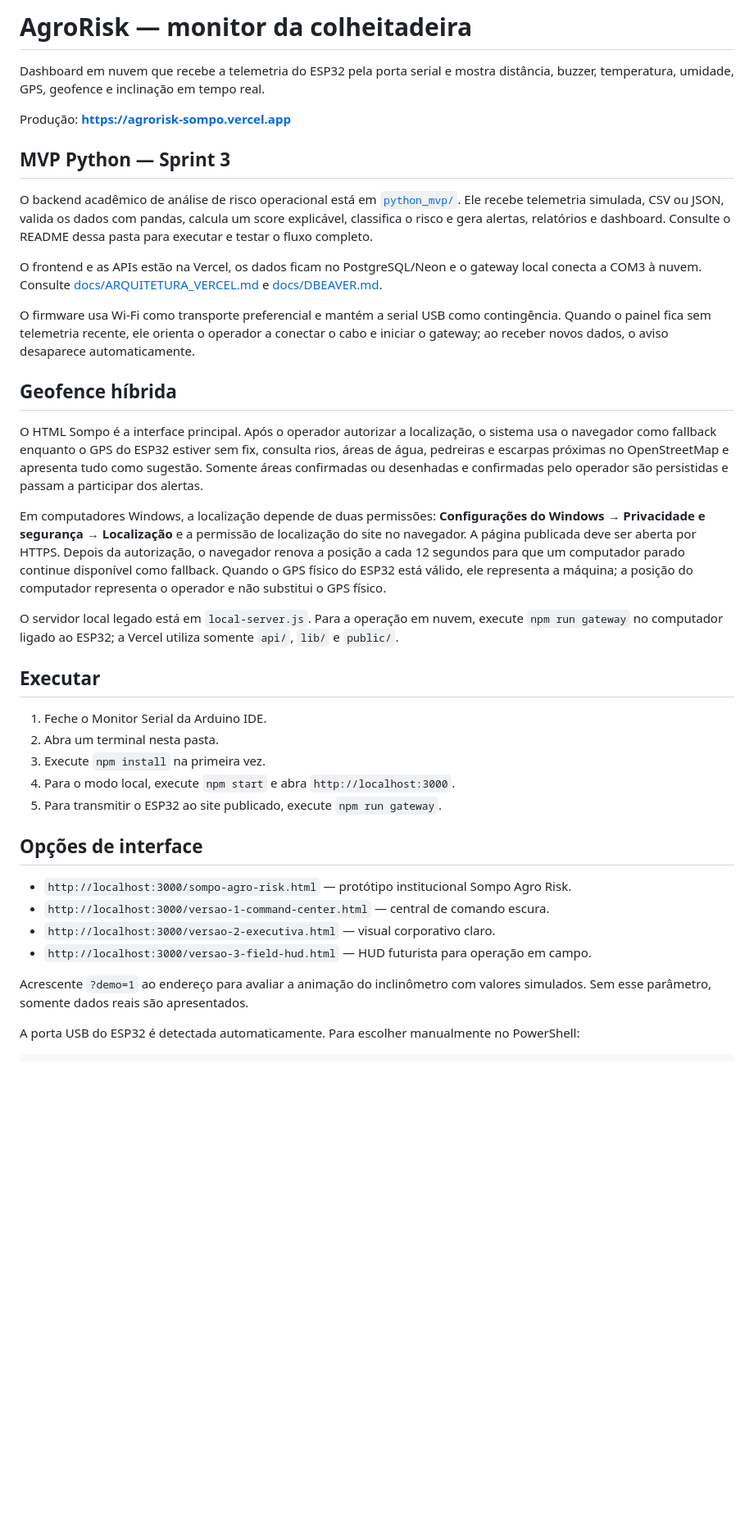
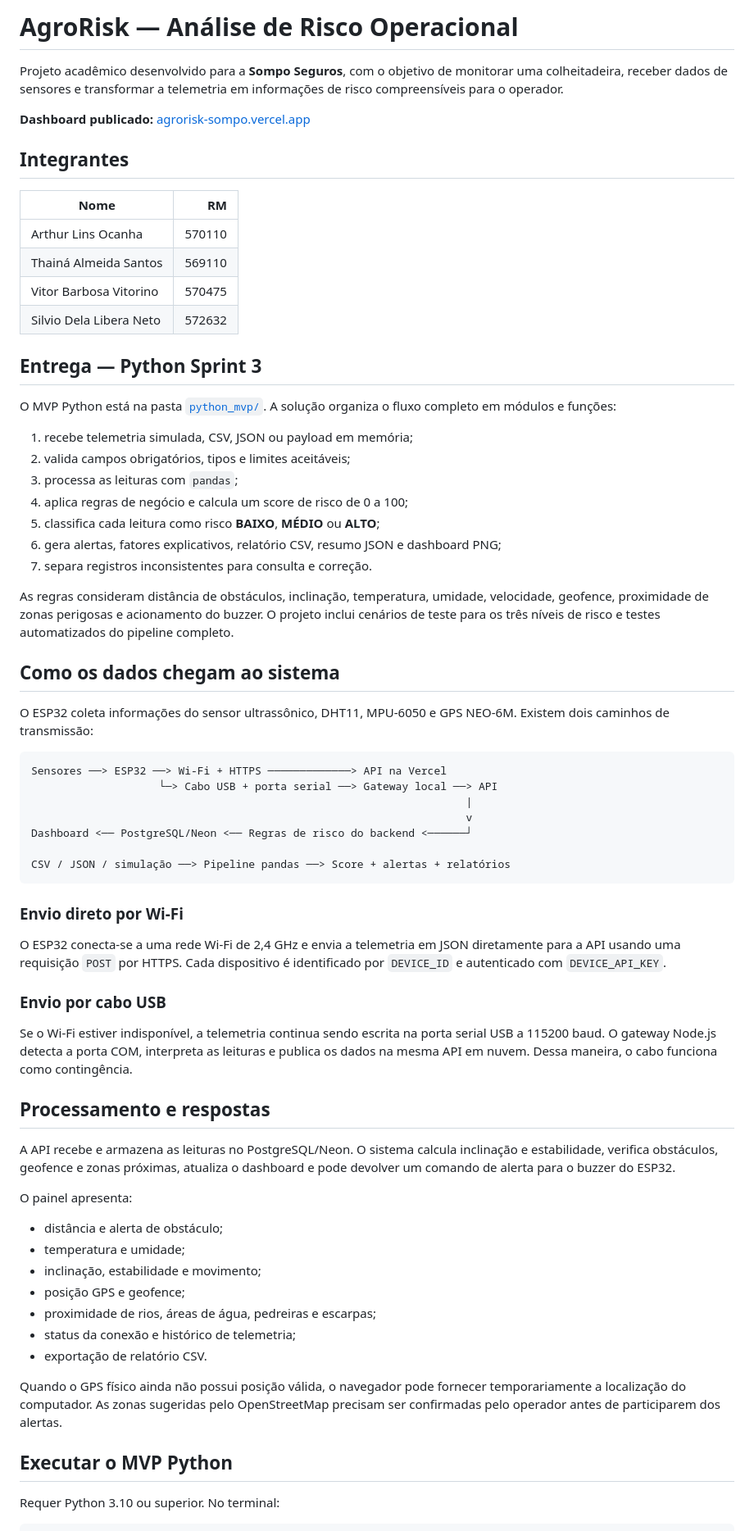
Before and after one commit to ThayAlms/AgroRisk, a Markdown page: README.md, the part around one of its changes. Shown at 82% size. Rendered like a GitHub page; blank space fills up the shorter version.

Commit message:
docs: apresentar projeto e integrantes

````diff
--- a/README.md
+++ b/README.md
@@ -1,42 +1,72 @@
-# AgroRisk — monitor da colheitadeira
+# AgroRisk — Análise de Risco Operacional
 
-Dashboard em nuvem que recebe a telemetria do ESP32 pela porta serial e mostra distância, buzzer, temperatura, umidade, GPS, geofence e inclinação em tempo real.
+Projeto acadêmico desenvolvido para a **Sompo Seguros**, com o objetivo de monitorar uma colheitadeira, receber dados de sensores e transformar a telemetria em informações de risco compreensíveis para o operador.
 
-Produção: **https://agrorisk-sompo.vercel.app**
+**Dashboard publicado:** [agrorisk-sompo.vercel.app](https://agrorisk-sompo.vercel.app)
 
-## MVP Python — Sprint 3
+## Integrantes
 
-O backend acadêmico de análise de risco operacional está em [`python_mvp/`](python_mvp/README.md). Ele recebe telemetria simulada, CSV ou JSON, valida os dados com pandas, calcula um score explicável, classifica o risco e gera alertas, relatórios e dashboard. Consulte o README dessa pasta para executar e testar o fluxo completo.
+| Nome | RM |
+|---|---:|
+| Arthur Lins Ocanha | 570110 |
+| Thainá Almeida Santos | 569110 |
+| Vitor Barbosa Vitorino | 570475 |
+| Silvio Dela Libera Neto | 572632 |
 
-O frontend e as APIs estão na Vercel, os dados ficam no PostgreSQL/Neon e o gateway local conecta a COM3 à nuvem. Consulte [docs/ARQUITETURA_VERCEL.md](docs/ARQUITETURA_VERCEL.md) e [docs/DBEAVER.md](docs/DBEAVER.md).
+## Entrega — Python Sprint 3
 
-O firmware usa Wi-Fi como transporte preferencial e mantém a serial USB como contingência. Quando o painel fica sem telemetria recente, ele orienta o operador a conectar o cabo e iniciar o gateway; ao receber novos dados, o aviso desaparece automaticamente.
+O MVP Python está na pasta [`python_mvp/`](python_mvp/README.md). A solução organiza o fluxo completo em módulos e funções:
 
-## Geofence híbrida
+1. recebe telemetria simulada, CSV, JSON ou payload em memória;
+2. valida campos obrigatórios, tipos e limites aceitáveis;
+3. processa as leituras com `pandas`;
+4. aplica regras de negócio e calcula um score de risco de 0 a 100;
+5. classifica cada leitura como risco **BAIXO**, **MÉDIO** ou **ALTO**;
+6. gera alertas, fatores explicativos, relatório CSV, resumo JSON e dashboard PNG;
+7. separa registros inconsistentes para consulta e correção.
 
-O HTML Sompo é a interface principal. Após o operador autorizar a localização, o sistema usa o navegador como fallback enquanto o GPS do ESP32 estiver sem fix, consulta rios, áreas de água, pedreiras e escarpas próximas no OpenStreetMap e apresenta tudo como sugestão. Somente áreas confirmadas ou desenhadas e confirmadas pelo operador são persistidas e passam a participar dos alertas.
+As regras consideram distância de obstáculos, inclinação, temperatura, umidade, velocidade, geofence, proximidade de zonas perigosas e acionamento do buzzer. O projeto inclui cenários de teste para os três níveis de risco e testes automatizados do pipeline completo.
 
-Em computadores Windows, a localização depende de duas permissões: **Configurações do Windows → Privacidade e segurança → Localização** e a permissão de localização do site no navegador. A página publicada deve ser aberta por HTTPS. Depois da autorização, o navegador renova a posição a cada 12 segundos para que um computador parado continue disponível como fallback. Quando o GPS físico do ESP32 está válido, ele representa a máquina; a posição do computador representa o operador e não substitui o GPS físico.
+## Como os dados chegam ao sistema
 
-O servidor local legado está em `local-server.js`. Para a operação em nuvem, execute `npm run gateway` no computador ligado ao ESP32; a Vercel utiliza somente `api/`, `lib/` e `public/`.
+O ESP32 coleta informações do sensor ultrassônico, DHT11, MPU-6050 e GPS NEO-6M. Existem dois caminhos de transmissão:
 
-## Executar
+```text
+Sensores ──> ESP32 ──> Wi-Fi + HTTPS ─────────────> API na Vercel
+                    └─> Cabo USB + porta serial ──> Gateway local ──> API
+                                                                    |
+                                                                    v
+Dashboard <── PostgreSQL/Neon <── Regras de risco do backend <──────┘
 
-1. Feche o Monitor Serial da Arduino IDE.
-2. Abra um terminal nesta pasta.
-3. Execute `npm install` na primeira vez.
-4. Para o modo local, execute `npm start` e abra `http://localhost:3000`.
-5. Para transmitir o ESP32 ao site publicado, execute `npm run gateway`.
+CSV / JSON / simulação ──> Pipeline pandas ──> Score + alertas + relatórios
+```
 
-## Opções de interface
+### Envio direto por Wi-Fi
 
-- `http://localhost:3000/sompo-agro-risk.html` — protótipo institucional Sompo Agro Risk.
-- `http://localhost:3000/versao-1-command-center.html` — central de comando escura.
-- `http://localhost:3000/versao-2-executiva.html` — visual corporativo claro.
-- `http://localhost:3000/versao-3-field-hud.html` — HUD futurista para operação em campo.
+O ESP32 conecta-se a uma rede Wi-Fi de 2,4 GHz e envia a telemetria em JSON diretamente para a API usando uma requisição `POST` por HTTPS. Cada dispositivo é identificado por `DEVICE_ID` e autenticado com `DEVICE_API_KEY`.
 
-Acrescente `?demo=1` ao endereço para avaliar a animação do inclinômetro com valores simulados. Sem esse parâmetro, somente dados reais são apresentados.
+### Envio por cabo USB
 
-A porta USB do ESP32 é detectada automaticamente. Para escolher manualmente no PowerShell:
+Se o Wi-Fi estiver indisponível, a telemetria continua sendo escrita na porta serial USB a 115200 baud. O gateway Node.js detecta a porta COM, interpreta as leituras e publica os dados na mesma API em nuvem. Dessa maneira, o cabo funciona como contingência.
+
+## Processamento e respostas
+
+A API recebe e armazena as leituras no PostgreSQL/Neon. O sistema calcula inclinação e estabilidade, verifica obstáculos, geofence e zonas próximas, atualiza o dashboard e pode devolver um comando de alerta para o buzzer do ESP32.
+
+O painel apresenta:
+
+- distância e alerta de obstáculo;
+- temperatura e umidade;
+- inclinação, estabilidade e movimento;
+- posição GPS e geofence;
+- proximidade de rios, áreas de água, pedreiras e escarpas;
+- status da conexão e histórico de telemetria;
+- exportação de relatório CSV.
+
+Quando o GPS físico ainda não possui posição válida, o navegador pode fornecer temporariamente a localização do computador. As zonas sugeridas pelo OpenStreetMap precisam ser confirmadas pelo operador antes de participarem dos alertas.
+
+## Executar o MVP Python
+
+Requer Python 3.10 ou superior. No terminal:
 
 ```powershell
````
Also changed, not shown: other parts of README.md (+56 -8 lines).
